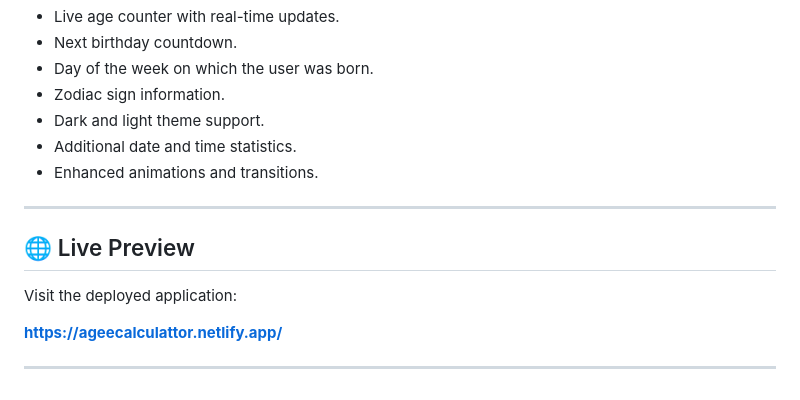
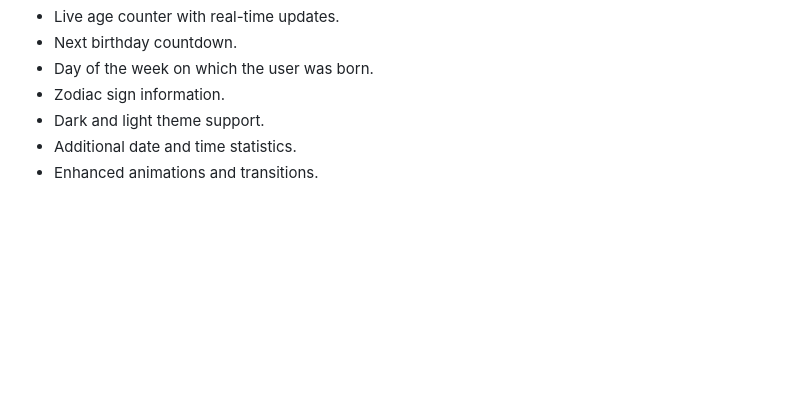
Before and after one commit to FixxaWarsi/CSS-Work, a Markdown page: Age Calculaor/README.md, the part around the change. Drawn GitHub-style; blank space fills up the shorter version.

Commit message:
Remove live preview section from README
Removed live preview section from README.

```diff
--- a/Age Calculaor/README.md
+++ b/Age Calculaor/README.md
@@ -91,13 +91,3 @@ Potential features for future versions include:
 - Dark and light theme support.
 - Additional date and time statistics.
 - Enhanced animations and transitions.
-
----
-
-## 🌐 Live Preview
-
-Visit the deployed application:
-
-**[https://ageecalculattor.netlify.app/](https://ageecalculattor.netlify.app/)**
-
----
```
